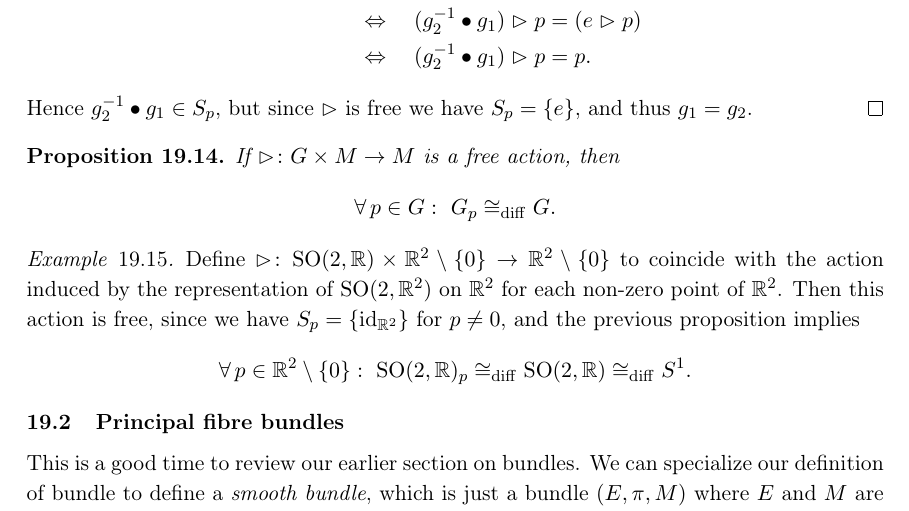
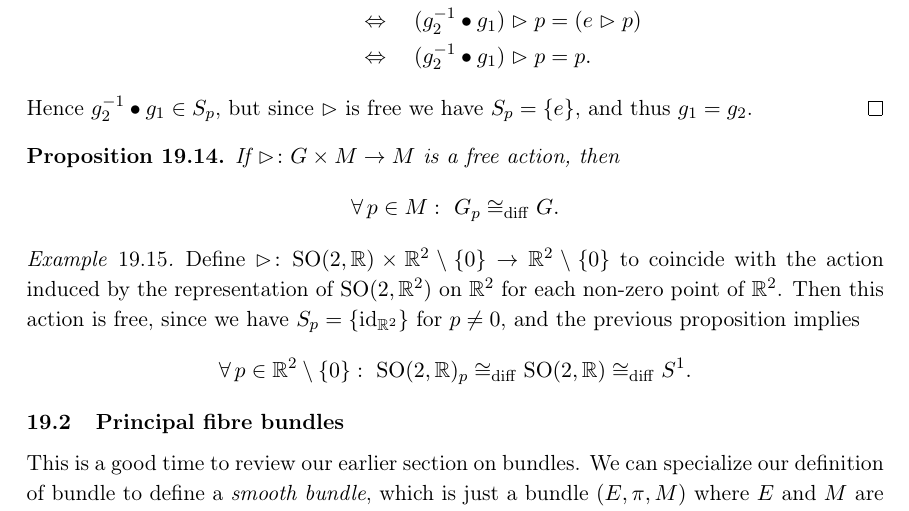
Before and after one commit to sreahw/schuller-geometric, a LaTeX document (main.tex, which reads ga/19principal.tex): part of page 173 of 221, cut so that both start at the same text. Compiled offline with pdfLaTeX; a LaTeX package or settings file that is missing is left out.

Commit message:
Typo fixed in Proposition 19.14.
p element of base manifold M rather than of group G.

```diff
--- a/ga/19principal.tex
+++ b/ga/19principal.tex
@@ -229,7 +229,7 @@ Hence $g_2^{-1}\bullet g_1\in S_p$, but since $\lacts$ is free we have $S_p=\{e\
 \bp
 If $\lacts\cl G \times M \to M$ is a free action, then
 \bse
-\forall \, p \in G :\ G_p \cong_{\mathrm{diff}} G.
+\forall \, p \in M :\ G_p \cong_{\mathrm{diff}} G.
 \ese
 \ep
 
```
